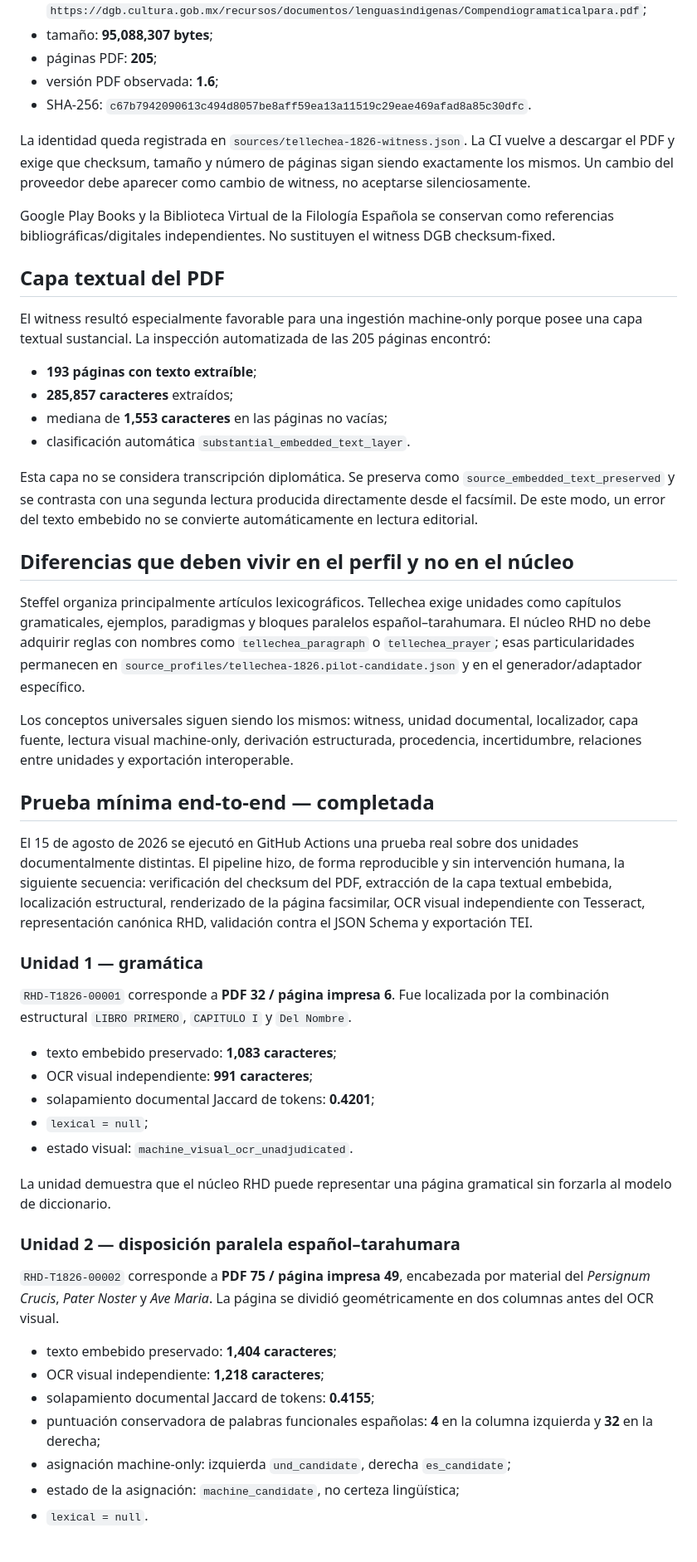
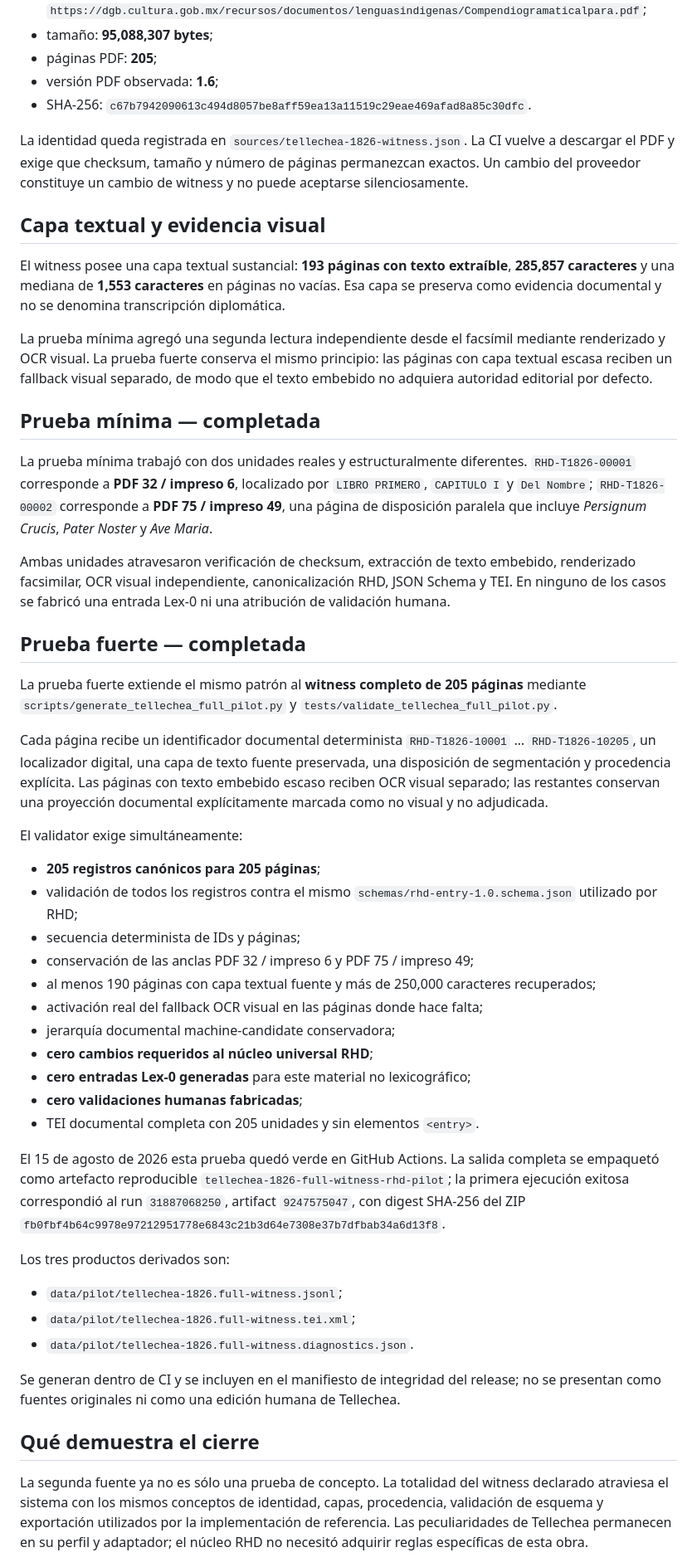
Before and after one commit to fersandovalgtz/raramuri-historico, a Markdown page: docs/SECOND_SOURCE_PILOT_TELLECHEA_1826.md, the part around one of its changes. Shown at 83% size. Drawn GitHub-style.

Commit message:
docs: close full Tellechea industrialization pilot

```diff
--- a/docs/SECOND_SOURCE_PILOT_TELLECHEA_1826.md
+++ b/docs/SECOND_SOURCE_PILOT_TELLECHEA_1826.md
@@ -20,52 +20,51 @@ La Dirección General de Bibliotecas de la Secretaría de Cultura mantiene una r
 - versión PDF observada: **1.6**;
 - SHA-256: `c67b7942090613c494d8057be8aff59ea13a11519c29eae469afad8a85c30dfc`.
 
-La identidad queda registrada en `sources/tellechea-1826-witness.json`. La CI vuelve a descargar el PDF y exige que checksum, tamaño y número de páginas sigan siendo exactamente los mismos. Un cambio del proveedor debe aparecer como cambio de witness, no aceptarse silenciosamente.
+La identidad queda registrada en `sources/tellechea-1826-witness.json`. La CI vuelve a descargar el PDF y exige que checksum, tamaño y número de páginas permanezcan exactos. Un cambio del proveedor constituye un cambio de witness y no puede aceptarse silenciosamente.
 
-Google Play Books y la Biblioteca Virtual de la Filología Española se conservan como referencias bibliográficas/digitales independientes. No sustituyen el witness DGB checksum-fixed.
+## Capa textual y evidencia visual
 
-## Capa textual del PDF
+El witness posee una capa textual sustancial: **193 páginas con texto extraíble**, **285,857 caracteres** y una mediana de **1,553 caracteres** en páginas no vacías. Esa capa se preserva como evidencia documental y no se denomina transcripción diplomática.
 
-El witness resultó especialmente favorable para una ingestión machine-only porque posee una capa textual sustancial. La inspección automatizada de las 205 páginas encontró:
+La prueba mínima agregó una segunda lectura independiente desde el facsímil mediante renderizado y OCR visual. La prueba fuerte conserva el mismo principio: las páginas con capa textual escasa reciben un fallback visual separado, de modo que el texto embebido no adquiera autoridad editorial por defecto.
 
-- **193 páginas con texto extraíble**;
-- **285,857 caracteres** extraídos;
-- mediana de **1,553 caracteres** en las páginas no vacías;
-- clasificación automática `substantial_embedded_text_layer`.
+## Prueba mínima — completada
 
-Esta capa no se considera transcripción diplomática. Se preserva como `source_embedded_text_preserved` y se contrasta con una segunda lectura producida directamente desde el facsímil. De este modo, un error del texto embebido no se convierte automáticamente en lectura editorial.
+La prueba mínima trabajó con dos unidades reales y estructuralmente diferentes. `RHD-T1826-00001` corresponde a **PDF 32 / impreso 6**, localizado por `LIBRO PRIMERO`, `CAPITULO I` y `Del Nombre`; `RHD-T1826-00002` corresponde a **PDF 75 / impreso 49**, una página de disposición paralela que incluye *Persignum Crucis*, *Pater Noster* y *Ave Maria*.
 
-## Diferencias que deben vivir en el perfil y no en el núcleo
+Ambas unidades atravesaron verificación de checksum, extracción de texto embebido, renderizado facsimilar, OCR visual independiente, canonicalización RHD, JSON Schema y TEI. En ninguno de los casos se fabricó una entrada Lex-0 ni una atribución de validación humana.
 
-Steffel organiza principalmente artículos lexicográficos. Tellechea exige unidades como capítulos gramaticales, ejemplos, paradigmas y bloques paralelos español–tarahumara. El núcleo RHD no debe adquirir reglas con nombres como `tellechea_paragraph` o `tellechea_prayer`; esas particularidades permanecen en `source_profiles/tellechea-1826.pilot-candidate.json` y en el generador/adaptador específico.
+## Prueba fuerte — completada
 
-Los conceptos universales siguen siendo los mismos: witness, unidad documental, localizador, capa fuente, lectura visual machine-only, derivación estructurada, procedencia, incertidumbre, relaciones entre unidades y exportación interoperable.
+La prueba fuerte extiende el mismo patrón al **witness completo de 205 páginas** mediante `scripts/generate_tellechea_full_pilot.py` y `tests/validate_tellechea_full_pilot.py`.
 
-## Prueba mínima end-to-end — completada
+Cada página recibe un identificador documental determinista `RHD-T1826-10001` … `RHD-T1826-10205`, un localizador digital, una capa de texto fuente preservada, una disposición de segmentación y procedencia explícita. Las páginas con texto embebido escaso reciben OCR visual separado; las restantes conservan una proyección documental explícitamente marcada como no visual y no adjudicada.
 
-El 15 de agosto de 2026 se ejecutó en GitHub Actions una prueba real sobre dos unidades documentalmente distintas. El pipeline hizo, de forma reproducible y sin intervención humana, la siguiente secuencia: verificación del checksum del PDF, extracción de la capa textual embebida, localización estructural, renderizado de la página facsimilar, OCR visual independiente con Tesseract, representación canónica RHD, validación contra el JSON Schema y exportación TEI.
+El validator exige simultáneamente:
 
-### Unidad 1 — gramática
+- **205 registros canónicos para 205 páginas**;
+- validación de todos los registros contra el mismo `schemas/rhd-entry-1.0.schema.json` utilizado por RHD;
+- secuencia determinista de IDs y páginas;
+- conservación de las anclas PDF 32 / impreso 6 y PDF 75 / impreso 49;
+- al menos 190 páginas con capa textual fuente y más de 250,000 caracteres recuperados;
+- activación real del fallback OCR visual en las páginas donde hace falta;
+- jerarquía documental machine-candidate conservadora;
+- **cero cambios requeridos al núcleo universal RHD**;
+- **cero entradas Lex-0 generadas** para este material no lexicográfico;
+- **cero validaciones humanas fabricadas**;
+- TEI documental completa con 205 unidades y sin elementos `<entry>`.
 
-`RHD-T1826-00001` corresponde a **PDF 32 / página impresa 6**. Fue localizada por la combinación estructural `LIBRO PRIMERO`, `CAPITULO I` y `Del Nombre`.
+El 15 de agosto de 2026 esta prueba quedó verde en GitHub Actions. La salida completa se empaquetó como artefacto reproducible `tellechea-1826-full-witness-rhd-pilot`; la primera ejecución exitosa correspondió al run `31887068250`, artifact `9247575047`, con digest SHA-256 del ZIP `fb0fbf4b64c9978e97212951778e6843c21b3d64e7308e37b7dfbab34a6d13f8`.
 
-- texto embebido preservado: **1,083 caracteres**;
-- OCR visual independiente: **991 caracteres**;
-- solapamiento documental Jaccard de tokens: **0.4201**;
-- `lexical = null`;
-- estado visual: `machine_visual_ocr_unadjudicated`.
+Los tres productos derivados son:
 
-La unidad demuestra que el núcleo RHD puede representar una página gramatical sin forzarla al modelo de diccionario.
+- `data/pilot/tellechea-1826.full-witness.jsonl`;
+- `data/pilot/tellechea-1826.full-witness.tei.xml`;
+- `data/pilot/tellechea-1826.full-witness.diagnostics.json`.
 
-### Unidad 2 — disposición paralela español–tarahumara
+Se generan dentro de CI y se incluyen en el manifiesto de integridad del release; no se presentan como fuentes originales ni como una edición humana de Tellechea.
 
-`RHD-T1826-00002` corresponde a **PDF 75 / página impresa 49**, encabezada por material del *Persignum Crucis*, *Pater Noster* y *Ave Maria*. La página se dividió geométricamente en dos columnas antes del OCR visual.
+## Qué demuestra el cierre
 
-- texto embebido preservado: **1,404 caracteres**;
-- OCR visual independiente: **1,218 caracteres**;
-- solapamiento documental Jaccard de tokens: **0.4155**;
-- puntuación conservadora de palabras funcionales españolas: **4** en la columna izquierda y **32** en la derecha;
-- asignación machine-only: izquierda `und_candidate`, derecha `es_candidate`;
-- estado de la asignación: `machine_candidate`, no certeza lingüística;
-- `lexical = null`.
+La segunda fuente ya no es sólo una prueba de concepto. La totalidad del witness declarado atraviesa el sistema con los mismos conceptos de identidad, capas, procedencia, validación de esquema y exportación utilizados por la implementación de referencia. Las peculiaridades de Tellechea permanecen en su perfil y adaptador; el núcleo RHD no necesitó adquirir reglas específicas de esta obra.
 
```
Also changed, not shown: other parts of docs/SECOND_SOURCE_PILOT_TELLECHEA_1826.md (+6 -42 lines).
